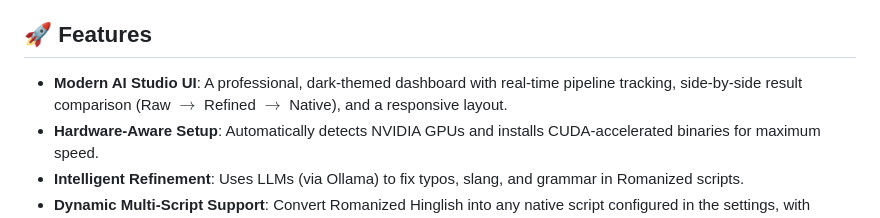
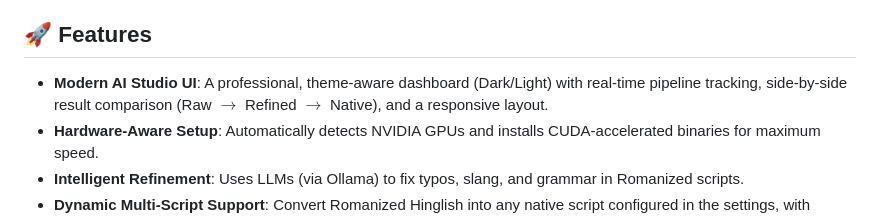
Before and after one commit to prathakmalik/VoxRefine, a Markdown page: README.md, the part around the change. Rendered like a GitHub page.

Commit message:
docs: update README to reflect theme-aware UI

```diff
--- a/README.md
+++ b/README.md
@@ -3,7 +3,7 @@
 VoxRefine is a professional audio-to-text pipeline designed to handle the complexities of code-switching (e.g., Hinglish) and script conversion. It takes raw audio, transcribes it using Whisper, cleans the grammar and slang using AI, and can convert the final output into any native script (like Devnagari, Tamil, Telugu, etc.).
 
 ## 🚀 Features
-- **Modern AI Studio UI**: A professional, dark-themed dashboard with real-time pipeline tracking, side-by-side result comparison (Raw $\rightarrow$ Refined $\rightarrow$ Native), and a responsive layout.
+- **Modern AI Studio UI**: A professional, theme-aware dashboard (Dark/Light) with real-time pipeline tracking, side-by-side result comparison (Raw $\rightarrow$ Refined $\rightarrow$ Native), and a responsive layout.
 - **Hardware-Aware Setup**: Automatically detects NVIDIA GPUs and installs CUDA-accelerated binaries for maximum speed.
 - **Intelligent Refinement**: Uses LLMs (via Ollama) to fix typos, slang, and grammar in Romanized scripts.
 - **Dynamic Multi-Script Support**: Convert Romanized Hinglish into any native script configured in the settings, with options to either keep English technical terms or perform a full conversion.
```
